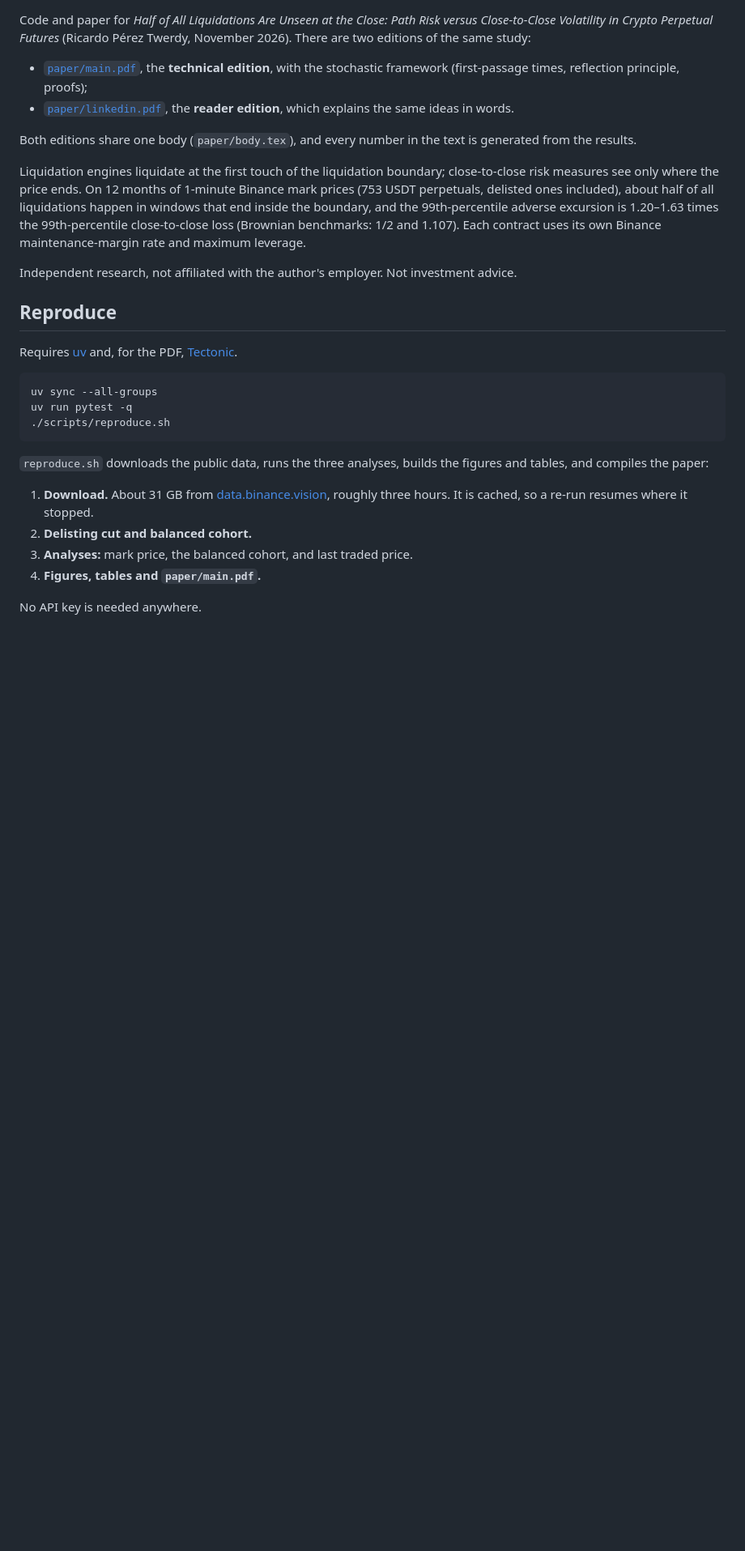
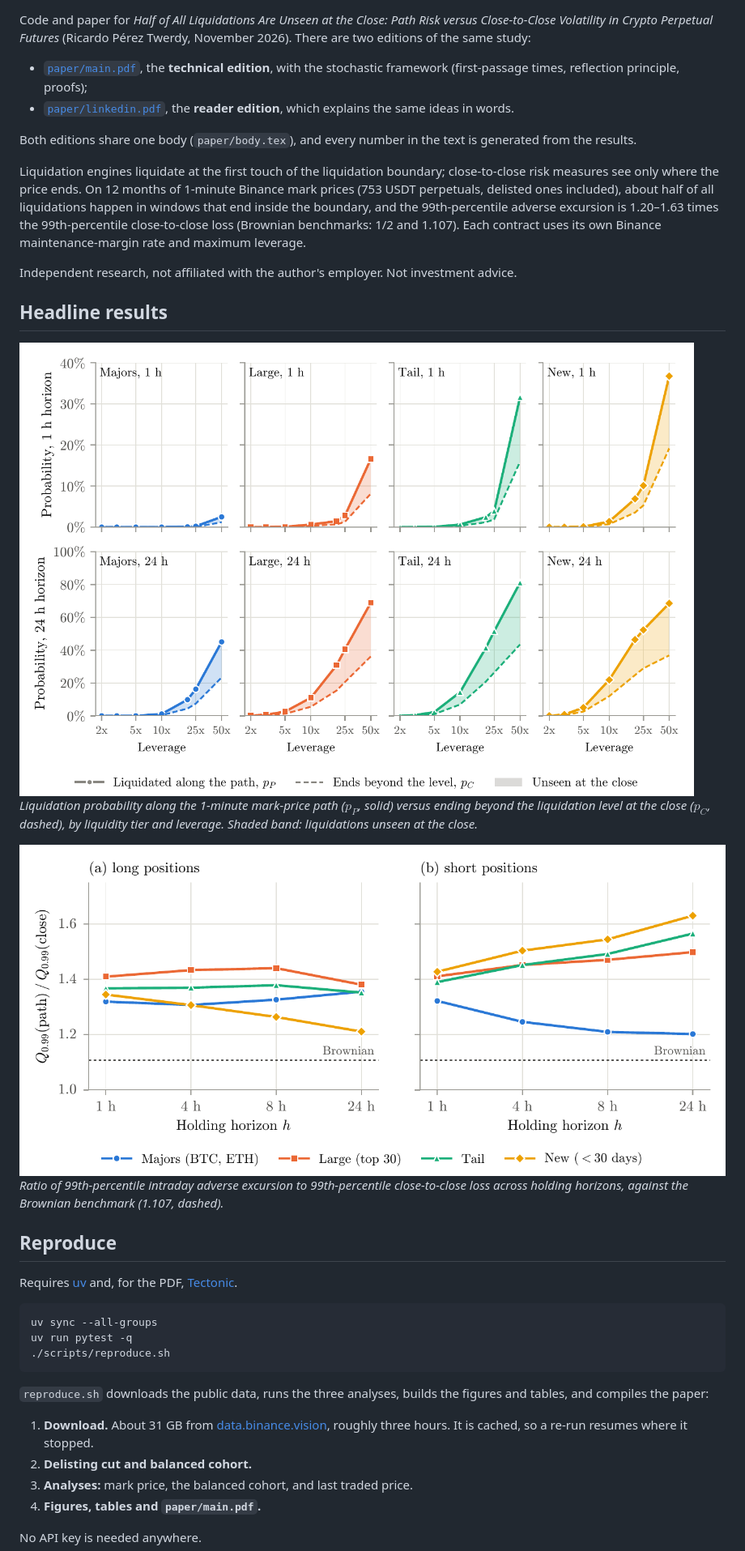
Before and after one commit to PTR-25/crypto-path-risk, a Markdown page: README.md, the part around the change. Shown at 81% size. Drawn GitHub-style; pictures changed too: paper/figures/fig2_path_vs_close.png (added), paper/figures/fig3_quantile_multiple.png (added); blank space fills up the shorter version.

Commit message:
Embed headline result PNG figures in README

```diff
--- a/README.md
+++ b/README.md
@@ -20,6 +20,14 @@ inside the boundary, and the 99th-percentile adverse excursion is 1.20–1.63 ti
 its own Binance maintenance-margin rate and maximum leverage.
 
 Independent research, not affiliated with the author's employer. Not investment advice.
+
+## Headline results
+
+![Path liquidation probability versus close-to-close probability across leverage and tiers](paper/figures/fig2_path_vs_close.png)
+*Liquidation probability along the 1-minute mark-price path ($p_P$, solid) versus ending beyond the liquidation level at the close ($p_C$, dashed), by liquidity tier and leverage. Shaded band: liquidations unseen at the close.*
+
+![Ratio of 99th-percentile adverse path excursion to close-to-close loss](paper/figures/fig3_quantile_multiple.png)
+*Ratio of 99th-percentile intraday adverse excursion to 99th-percentile close-to-close loss across holding horizons, against the Brownian benchmark (1.107, dashed).*
 
 ## Reproduce
 
```
